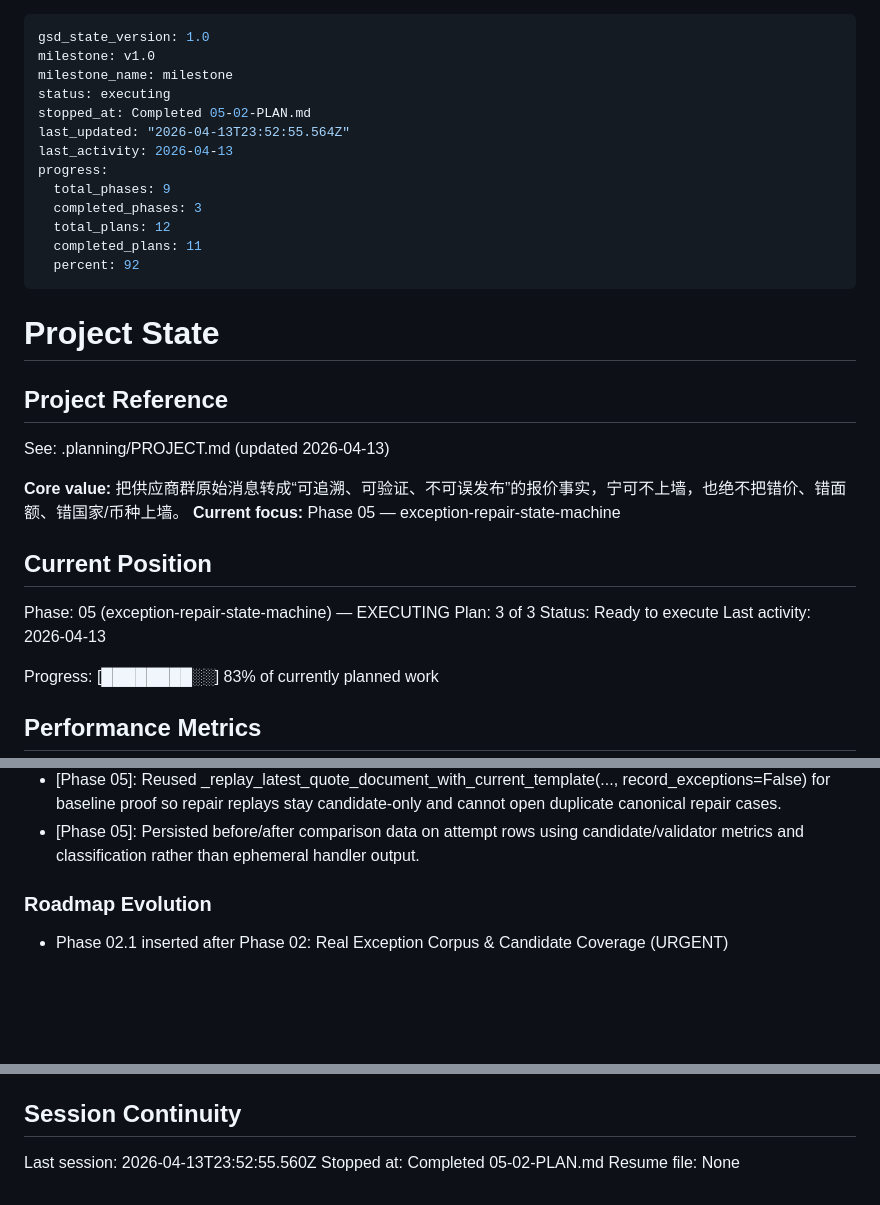
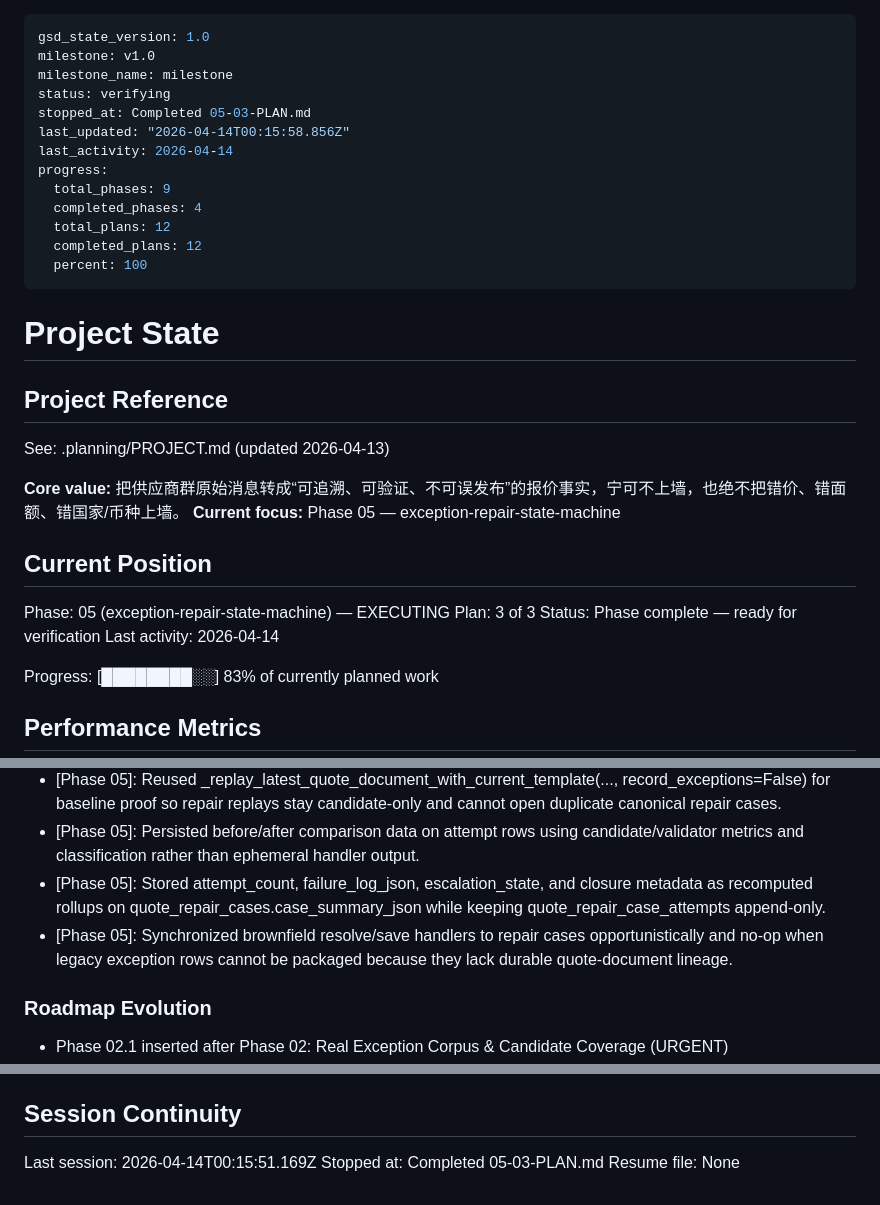
Before and after one commit to lccstc/SeeSee, a Markdown page: .planning/STATE.md, 3 parts joined by grey strips. Rendered like a GitHub page; blank space fills up the shorter version.

Commit message:
docs(05-03): complete repair state sync plan

```diff
--- a/.planning/STATE.md
+++ b/.planning/STATE.md
@@ -2,16 +2,16 @@
 gsd_state_version: 1.0
 milestone: v1.0
 milestone_name: milestone
-status: executing
-stopped_at: Completed 05-02-PLAN.md
-last_updated: "2026-04-13T23:52:55.564Z"
-last_activity: 2026-04-13
+status: verifying
+stopped_at: Completed 05-03-PLAN.md
+last_updated: "2026-04-14T00:15:58.856Z"
+last_activity: 2026-04-14
 progress:
   total_phases: 9
-  completed_phases: 3
+  completed_phases: 4
   total_plans: 12
-  completed_plans: 11
-  percent: 92
+  completed_plans: 12
+  percent: 100
 ---
 
 # Project State
@@ -27,8 +27,8 @@ See: .planning/PROJECT.md (updated 2026-04-13)
 
 Phase: 05 (exception-repair-state-machine) — EXECUTING
 Plan: 3 of 3
-Status: Ready to execute
-Last activity: 2026-04-13
+Status: Phase complete — ready for verification
+Last activity: 2026-04-14
 
 Progress: [████████░░] 83% of currently planned work
 
@@ -85,6 +86,8 @@ Recent decisions affecting current work:
 - [Phase 05]: Stored baseline lineage in dedicated quote_repair_case_attempts rows and linked them from quote_repair_cases.baseline_attempt_id.
 - [Phase 05]: Reused _replay_latest_quote_document_with_current_template(..., record_exceptions=False) for baseline proof so repair replays stay candidate-only and cannot open duplicate canonical repair cases.
 - [Phase 05]: Persisted before/after comparison data on attempt rows using candidate/validator metrics and classification rather than ephemeral handler output.
+- [Phase 05]: Stored attempt_count, failure_log_json, escalation_state, and closure metadata as recomputed rollups on quote_repair_cases.case_summary_json while keeping quote_repair_case_attempts append-only.
+- [Phase 05]: Synchronized brownfield resolve/save handlers to repair cases opportunistically and no-op when legacy exception rows cannot be packaged because they lack durable quote-document lineage.
 
 ### Roadmap Evolution
 
@@ -106,6 +109,6 @@ None yet.
 
 ## Session Continuity
 
-Last session: 2026-04-13T23:52:55.560Z
-Stopped at: Completed 05-02-PLAN.md
+Last session: 2026-04-14T00:15:51.169Z
+Stopped at: Completed 05-03-PLAN.md
 Resume file: None
```
Also changed, not shown: other parts of .planning/STATE.md (+1 -0 lines), .planning/ROADMAP.md (+1 -1 lines), 1 other file.
